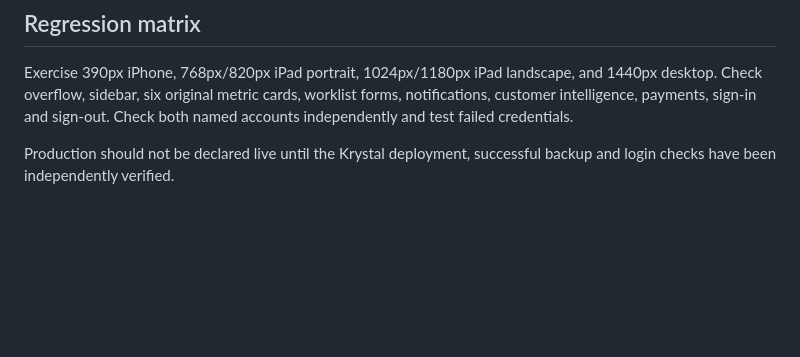
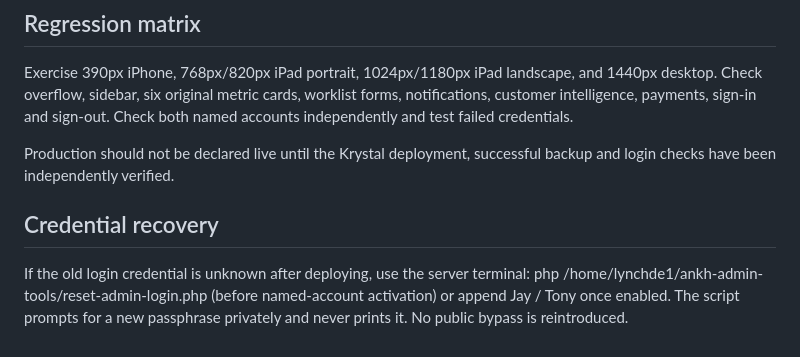
Before and after one commit to jamesjlynch/ankh-admin, a Markdown page: docs/OPERATIONS-ROLLOUT.md, the part around the change. Drawn GitHub-style; blank space fills up the shorter version.

Commit message:
Ship private credential recovery and document lockout procedure

```diff
--- a/docs/OPERATIONS-ROLLOUT.md
+++ b/docs/OPERATIONS-ROLLOUT.md
@@ -38,3 +38,6 @@ Private release snapshots are saved before website code is replaced. Run the pri
 Exercise 390px iPhone, 768px/820px iPad portrait, 1024px/1180px iPad landscape, and 1440px desktop. Check overflow, sidebar, six original metric cards, worklist forms, notifications, customer intelligence, payments, sign-in and sign-out. Check both named accounts independently and test failed credentials.
 
 Production should not be declared live until the Krystal deployment, successful backup and login checks have been independently verified.
+
+## Credential recovery
+If the old login credential is unknown after deploying, use the server terminal: php /home/lynchde1/ankh-admin-tools/reset-admin-login.php (before named-account activation) or append Jay / Tony once enabled. The script prompts for a new passphrase privately and never prints it. No public bypass is reintroduced.
```
